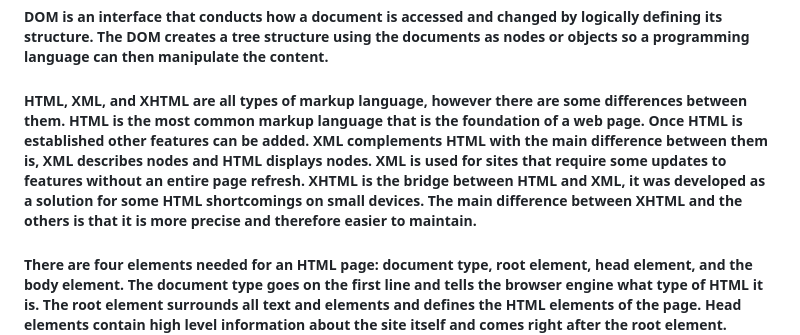
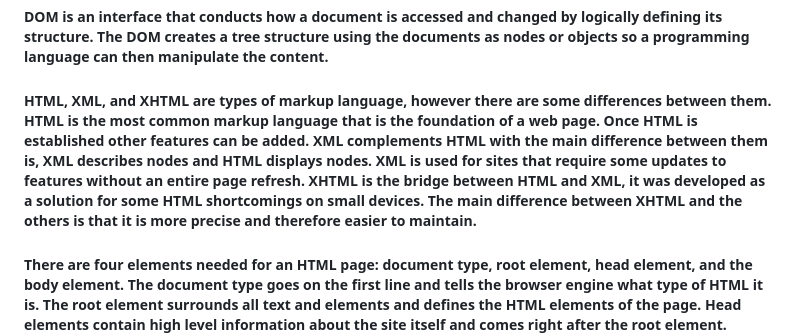
Before and after one commit to BridgerFiore/MART341-WebDesign, a Markdown page: Assignment_4/README.md, the part around the change. GitHub-like rendering.

```diff
--- a/Assignment_4/README.md
+++ b/Assignment_4/README.md
@@ -5,7 +5,7 @@
 
 ##### DOM is an interface that conducts how a document is accessed and changed by logically defining its structure. The DOM creates a tree structure using the documents as nodes or objects so a programming language can then manipulate the content.
 
-##### HTML, XML, and XHTML are all types of markup language, however there are some differences between them. HTML is the most common markup language that is the foundation of a web page. Once HTML is established other features can be added. XML complements HTML with the main difference between them is, XML describes nodes and HTML displays nodes. XML is used for sites that require some updates to features without an entire page refresh. XHTML is the bridge between HTML and XML, it was developed as a solution for some HTML shortcomings on small devices. The main difference between XHTML and the others is that it is more precise and therefore easier to maintain.
+##### HTML, XML, and XHTML are types of markup language, however there are some differences between them. HTML is the most common markup language that is the foundation of a web page. Once HTML is established other features can be added. XML complements HTML with the main difference between them is, XML describes nodes and HTML displays nodes. XML is used for sites that require some updates to features without an entire page refresh. XHTML is the bridge between HTML and XML, it was developed as a solution for some HTML shortcomings on small devices. The main difference between XHTML and the others is that it is more precise and therefore easier to maintain.
 
  #####  There are four elements needed for an HTML page: document type, root element, head element, and the body element. The document type goes on the first line and tells the browser engine what type of HTML it is. The root element surrounds all text and elements and defines the HTML elements of the page. Head elements contain high level information about the site itself and comes right after the root element. Finally, the body element is where all information desired to be displayed is located.
 
```
